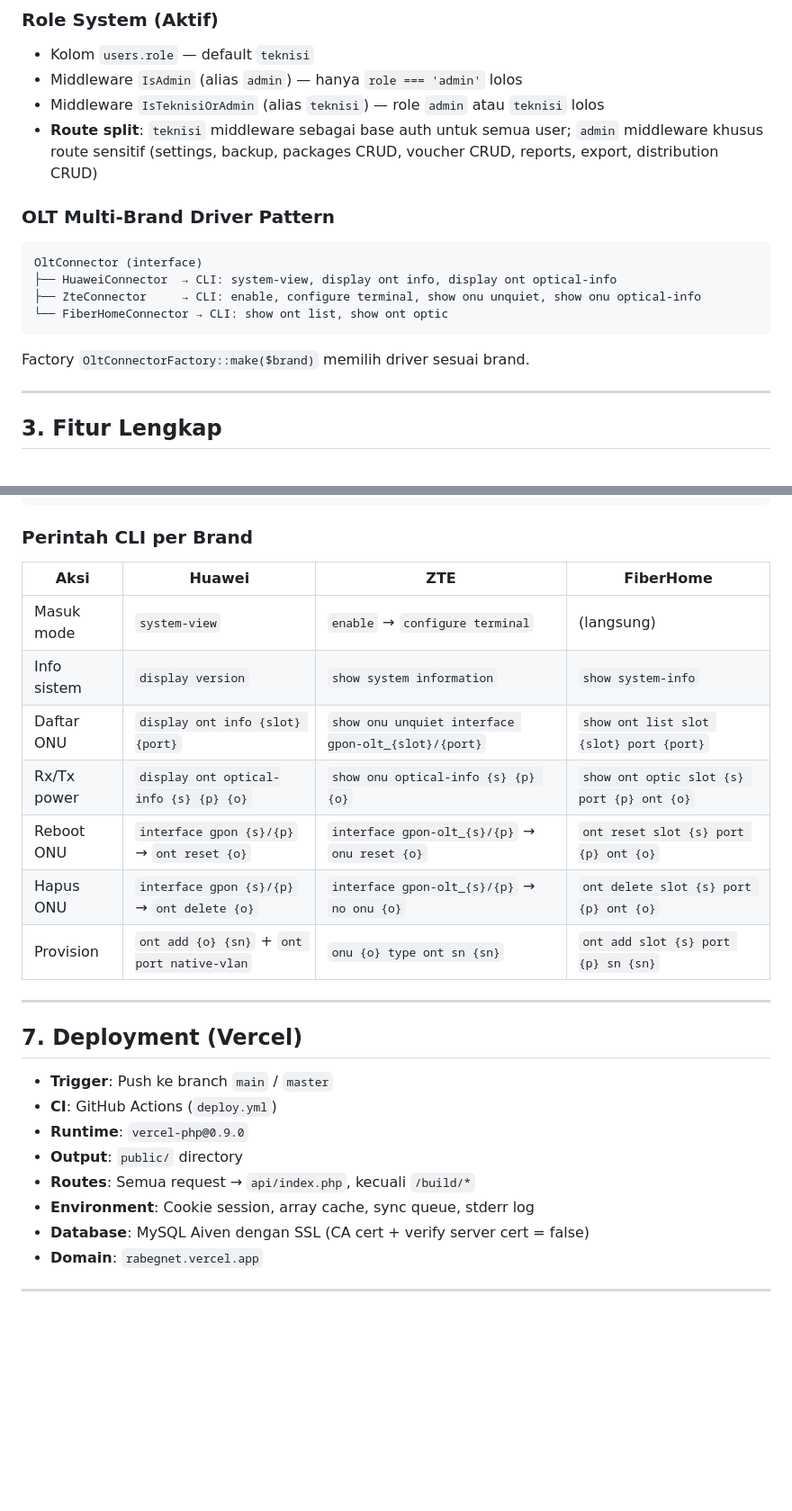
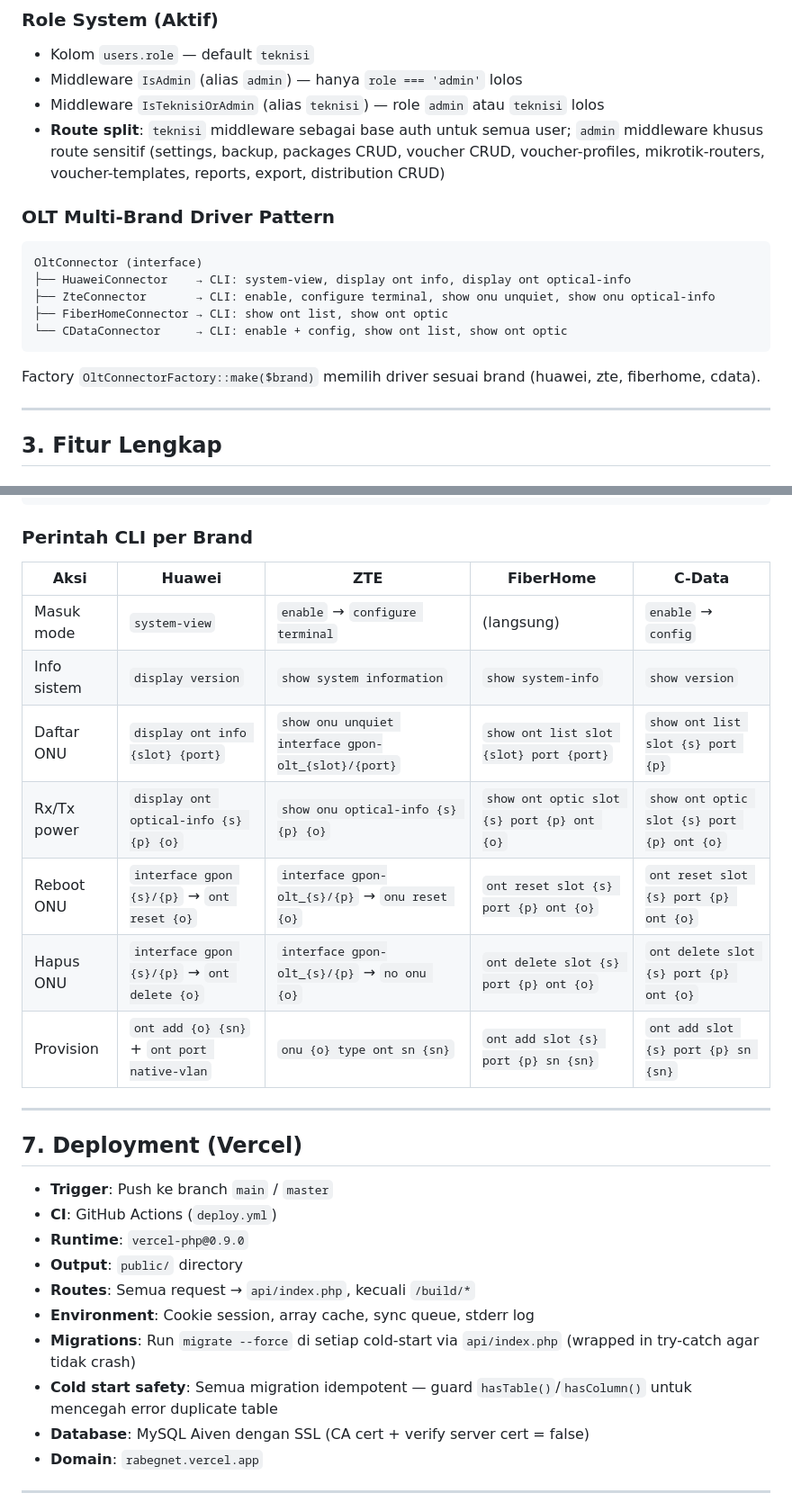
Before and after one commit to ranggamaulana111111-bit/billing, a Markdown page: DESCRIPTION.md, 2 parts joined by grey strips. Shown at 90% size. Drawn GitHub-style; blank space fills up the shorter version.

````diff
--- a/DESCRIPTION.md
+++ b/DESCRIPTION.md
@@ -57,18 +59,19 @@ Setiap user (tenant) melihat data mereka sendiri.
 - Kolom `users.role` — default `teknisi`
 - Middleware `IsAdmin` (alias `admin`) — hanya `role === 'admin'` lolos
 - Middleware `IsTeknisiOrAdmin` (alias `teknisi`) — role `admin` atau `teknisi` lolos
-- **Route split**: `teknisi` middleware sebagai base auth untuk semua user; `admin` middleware khusus route sensitif (settings, backup, packages CRUD, voucher CRUD, reports, export, distribution CRUD)
+- **Route split**: `teknisi` middleware sebagai base auth untuk semua user; `admin` middleware khusus route sensitif (settings, backup, packages CRUD, voucher CRUD, voucher-profiles, mikrotik-routers, voucher-templates, reports, export, distribution CRUD)
 
 ### OLT Multi-Brand Driver Pattern
 
 ```
 OltConnector (interface)
-├── HuaweiConnector  → CLI: system-view, display ont info, display ont optical-info
-├── ZteConnector     → CLI: enable, configure terminal, show onu unquiet, show onu optical-info
-└── FiberHomeConnector → CLI: show ont list, show ont optic
+├── HuaweiConnector    → CLI: system-view, display ont info, display ont optical-info
+├── ZteConnector       → CLI: enable, configure terminal, show onu unquiet, show onu optical-info
+├── FiberHomeConnector → CLI: show ont list, show ont optic
+└── CDataConnector     → CLI: enable + config, show ont list, show ont optic
 ```
 
-Factory `OltConnectorFactory::make($brand)` memilih driver sesuai brand.
+Factory `OltConnectorFactory::make($brand)` memilih driver sesuai brand (huawei, zte, fiberhome, cdata).
 
 ---
 
@@ -407,15 +477,15 @@ interface OltConnector {
 
 ### Perintah CLI per Brand
 
-| Aksi | Huawei | ZTE | FiberHome |
-|------|--------|-----|-----------|
-| Masuk mode | `system-view` | `enable` → `configure terminal` | (langsung) |
-| Info sistem | `display version` | `show system information` | `show system-info` |
-| Daftar ONU | `display ont info {slot} {port}` | `show onu unquiet interface gpon-olt_{slot}/{port}` | `show ont list slot {slot} port {port}` |
-| Rx/Tx power | `display ont optical-info {s} {p} {o}` | `show onu optical-info {s} {p} {o}` | `show ont optic slot {s} port {p} ont {o}` |
-| Reboot ONU | `interface gpon {s}/{p}` → `ont reset {o}` | `interface gpon-olt_{s}/{p}` → `onu reset {o}` | `ont reset slot {s} port {p} ont {o}` |
-| Hapus ONU | `interface gpon {s}/{p}` → `ont delete {o}` | `interface gpon-olt_{s}/{p}` → `no onu {o}` | `ont delete slot {s} port {p} ont {o}` |
-| Provision | `ont add {o} {sn}` + `ont port native-vlan` | `onu {o} type ont sn {sn}` | `ont add slot {s} port {p} sn {sn}` |
+| Aksi | Huawei | ZTE | FiberHome | C-Data |
+|------|--------|-----|-----------|--------|
+| Masuk mode | `system-view` | `enable` → `configure terminal` | (langsung) | `enable` → `config` |
+| Info sistem | `display version` | `show system information` | `show system-info` | `show version` |
+| Daftar ONU | `display ont info {slot} {port}` | `show onu unquiet interface gpon-olt_{slot}/{port}` | `show ont list slot {slot} port {port}` | `show ont list slot {s} port {p}` |
+| Rx/Tx power | `display ont optical-info {s} {p} {o}` | `show onu optical-info {s} {p} {o}` | `show ont optic slot {s} port {p} ont {o}` | `show ont optic slot {s} port {p} ont {o}` |
+| Reboot ONU | `interface gpon {s}/{p}` → `ont reset {o}` | `interface gpon-olt_{s}/{p}` → `onu reset {o}` | `ont reset slot {s} port {p} ont {o}` | `ont reset slot {s} port {p} ont {o}` |
+| Hapus ONU | `interface gpon {s}/{p}` → `ont delete {o}` | `interface gpon-olt_{s}/{p}` → `no onu {o}` | `ont delete slot {s} port {p} ont {o}` | `ont delete slot {s} port {p} ont {o}` |
+| Provision | `ont add {o} {sn}` + `ont port native-vlan` | `onu {o} type ont sn {sn}` | `ont add slot {s} port {p} sn {sn}` | `ont add slot {s} port {p} sn {sn}` |
 
 ---
 
@@ -427,6 +497,8 @@ interface OltConnector {
 - **Output**: `public/` directory
 - **Routes**: Semua request → `api/index.php`, kecuali `/build/*`
 - **Environment**: Cookie session, array cache, sync queue, stderr log
+- **Migrations**: Run `migrate --force` di setiap cold-start via `api/index.php` (wrapped in try-catch agar tidak crash)
+- **Cold start safety**: Semua migration idempotent — guard `hasTable()`/`hasColumn()` untuk mencegah error duplicate table
 - **Database**: MySQL Aiven dengan SSL (CA cert + verify server cert = false)
 - **Domain**: `rabegnet.vercel.app`
 
````
Also changed, not shown: other parts of DESCRIPTION.md (+104 -24 lines).
